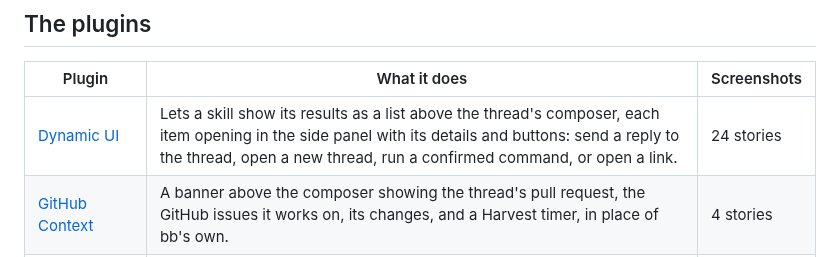
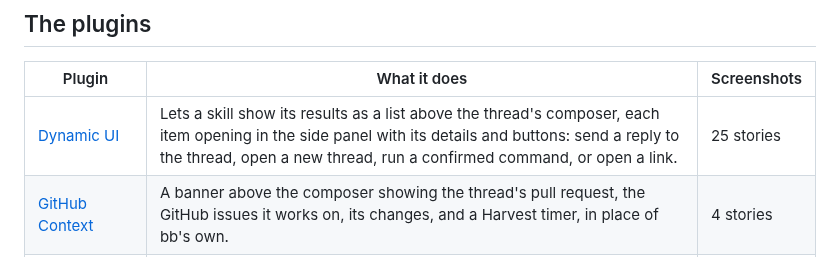
Before and after one commit to danielbachhuber/bb-plugins-screenshots, a Markdown page: README.md, the part around the change. Rendered like a GitHub page.

```diff
--- a/README.md
+++ b/README.md
@@ -10,7 +10,7 @@ small history while the visual history is still available.
 
 | Plugin | What it does | Screenshots |
 | --- | --- | --- |
-| [Dynamic UI](dynamic-ui/README.md) | Lets a skill show its results as a list above the thread's composer, each item opening in the side panel with its details and buttons: send a reply to the thread, open a new thread, run a confirmed command, or open a link. | 24 stories |
+| [Dynamic UI](dynamic-ui/README.md) | Lets a skill show its results as a list above the thread's composer, each item opening in the side panel with its details and buttons: send a reply to the thread, open a new thread, run a confirmed command, or open a link. | 25 stories |
 | [GitHub Context](gh-context/README.md) | A banner above the composer showing the thread's pull request, the GitHub issues it works on, its changes, and a Harvest timer, in place of bb's own. | 4 stories |
 | [Now](now/README.md) | One list of what needs doing now, from Todoist and your Gmail inbox, with GitHub notifications gathered per pull request or issue and Google Docs comments per document. | 3 stories |
 | [Review Sweep](review-sweep/README.md) | Open pull requests waiting on a review from you, oldest request first. | 3 stories |
```
Also changed, not shown: dynamic-ui/README.md (+6 -0 lines), dynamic-ui/thread--triage-one-done.png (added).
